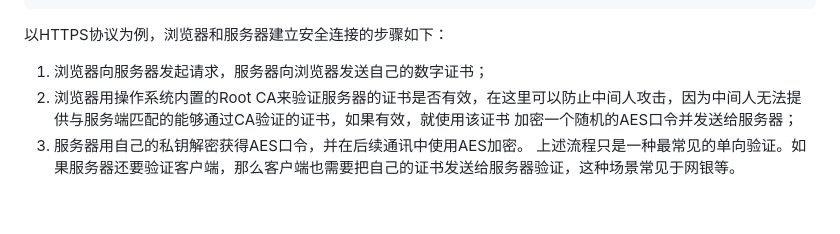
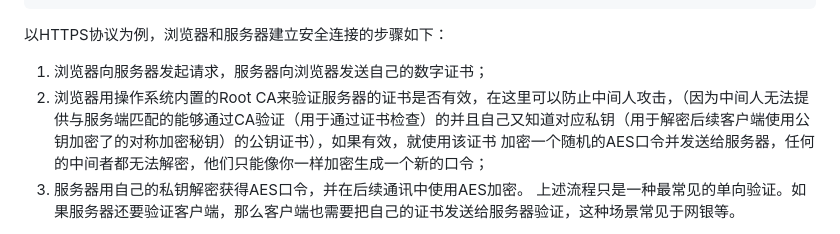
Before and after one commit to Rain-ziyu/Note, a Markdown page: docs/加密与安全.md, the part around the change. Rendered like a GitHub page; blank space fills up the shorter version.

Commit message:
fix(docs): 优化HTTPS连接安全性描述，增强中间人攻击防范说明

```diff
--- a/docs/加密与安全.md
+++ b/docs/加密与安全.md
@@ -957,7 +957,7 @@ public class Main {
 以HTTPS协议为例，浏览器和服务器建立安全连接的步骤如下：
 
 1. 浏览器向服务器发起请求，服务器向浏览器发送自己的数字证书；
-2. 浏览器用操作系统内置的Root CA来验证服务器的证书是否有效，在这里可以防止中间人攻击，因为中间人无法提供与服务端匹配的能够通过CA验证的证书，如果有效，就使用该证书 加密一个随机的AES口令并发送给服务器；
+2. 浏览器用操作系统内置的Root CA来验证服务器的证书是否有效，在这里可以防止中间人攻击，（因为中间人无法提供与服务端匹配的能够通过CA验证（用于通过证书检查）的并且自己又知道对应私钥（用于解密后续客户端使用公钥加密了的对称加密秘钥）的公钥证书），如果有效，就使用该证书 加密一个随机的AES口令并发送给服务器，任何的中间者都无法解密，他们只能像你一样加密生成一个新的口令；
 3. 服务器用自己的私钥解密获得AES口令，并在后续通讯中使用AES加密。
 上述流程只是一种最常见的单向验证。如果服务器还要验证客户端，那么客户端也需要把自己的证书发送给服务器验证，这种场景常见于网银等。
 
```
